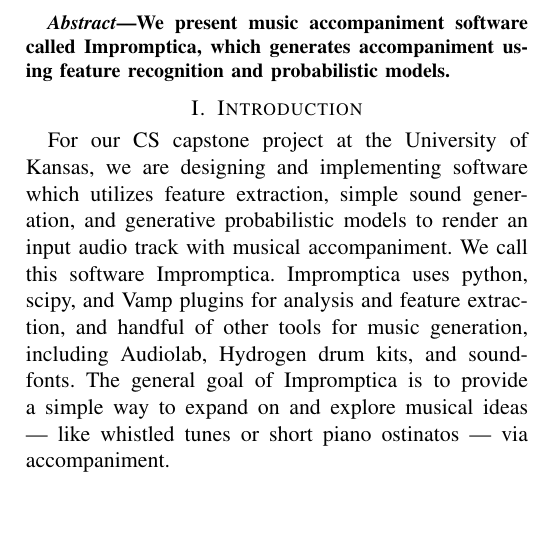
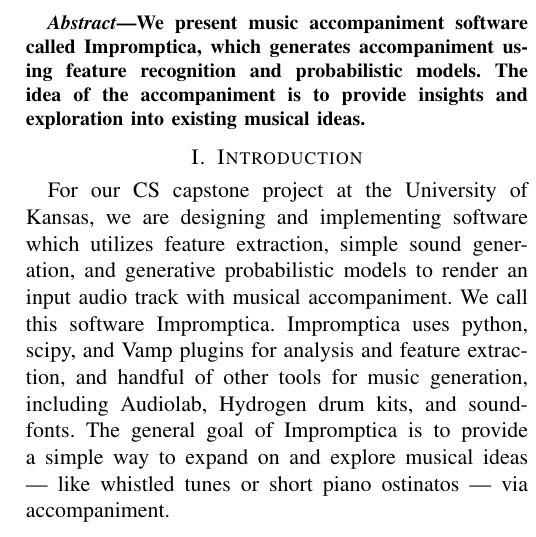
Before and after one commit to pshields/impromptica, a LaTeX paper (docs/report.tex): part of one column of page 1 of 4, cut so that both start at the same text, the shorter picture padded with empty space. Compiled offline with pdfLaTeX.

Commit message:
abstract fluff

```diff
--- a/docs/report.tex
+++ b/docs/report.tex
@@ -9,7 +9,7 @@
 \maketitle
 
 \begin{abstract}
-We present music accompaniment software called Impromptica, which generates accompaniment using feature recognition and probabilistic models.
+We present music accompaniment software called Impromptica, which generates accompaniment using feature recognition and probabilistic models. The idea of the accompaniment is to provide insights and exploration into existing musical ideas.
 \end{abstract}
 
 \section{Introduction}
```
